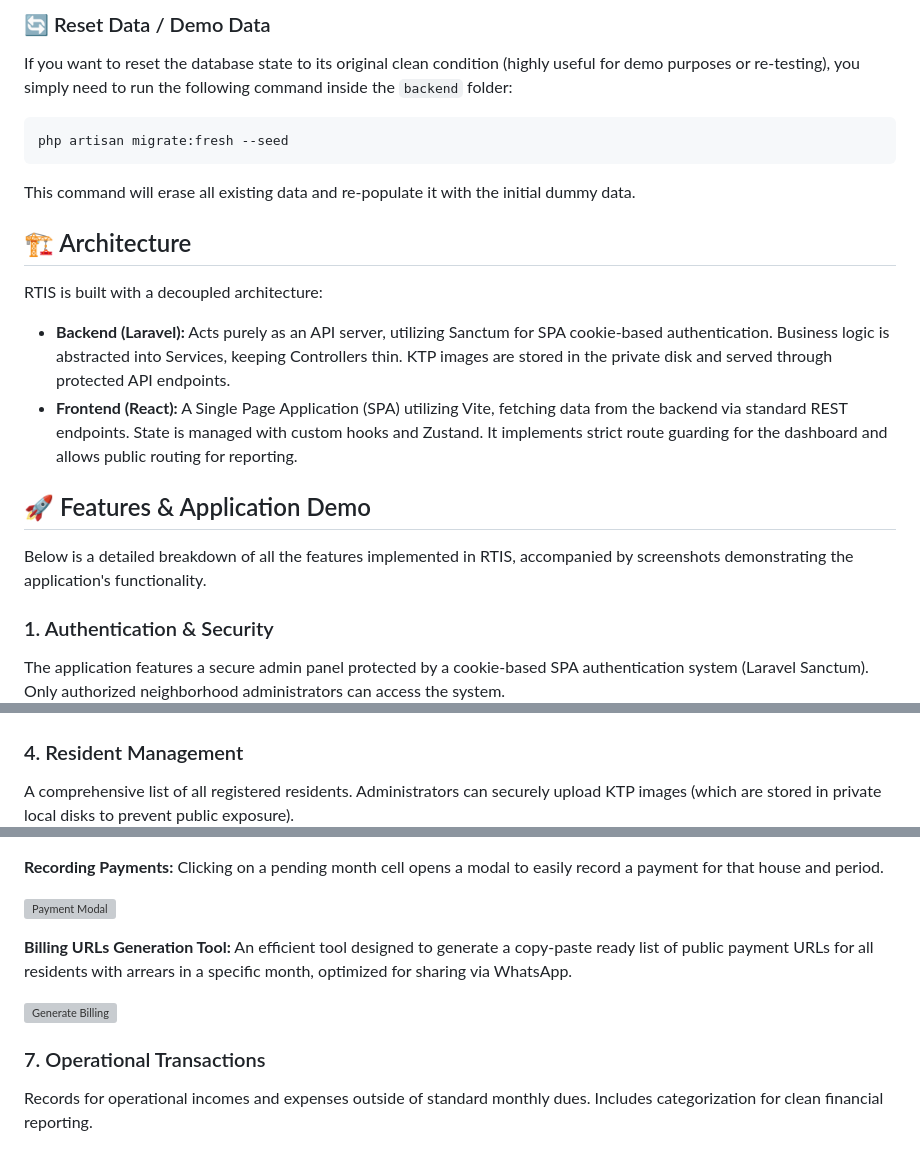
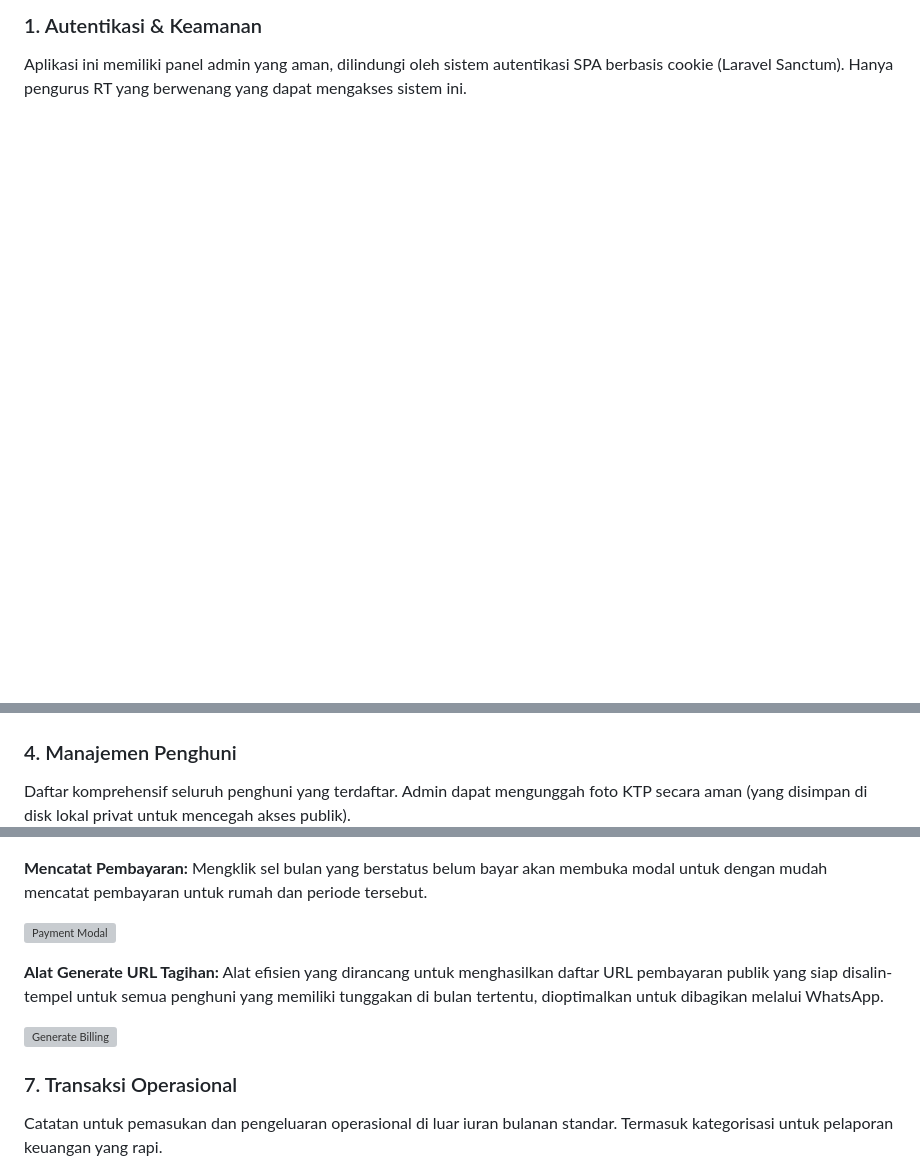
Before and after one commit to zakishaquille/rt-information-system, a Markdown page: README.md, 3 parts joined by grey strips. GitHub-like rendering; blank space fills up the shorter version; grey boxes are pictures that could not be loaded.

````diff
--- a/README.md
+++ b/README.md
@@ -164,21 +190,4 @@ erDiagram
-### 🔄 Reset Data / Demo Data
-If you want to reset the database state to its original clean condition (highly useful for demo purposes or re-testing), you simply need to run the following command inside the `backend` folder:
-```bash
-php artisan migrate:fresh --seed
-```
-This command will erase all existing data and re-populate it with the initial dummy data.
-
-## 🏗 Architecture
-
-RTIS is built with a decoupled architecture:
-- **Backend (Laravel):** Acts purely as an API server, utilizing Sanctum for SPA cookie-based authentication. Business logic is abstracted into Services, keeping Controllers thin. KTP images are stored in the private disk and served through protected API endpoints.
-- **Frontend (React):** A Single Page Application (SPA) utilizing Vite, fetching data from the backend via standard REST endpoints. State is managed with custom hooks and Zustand. It implements strict route guarding for the dashboard and allows public routing for reporting.
-
-## 🚀 Features & Application Demo
-
-Below is a detailed breakdown of all the features implemented in RTIS, accompanied by screenshots demonstrating the application's functionality.
-
-### 1. Authentication & Security
-The application features a secure admin panel protected by a cookie-based SPA authentication system (Laravel Sanctum). Only authorized neighborhood administrators can access the system.
+### 1. Autentikasi & Keamanan
+Aplikasi ini memiliki panel admin yang aman, dilindungi oleh sistem autentikasi SPA berbasis cookie (Laravel Sanctum). Hanya pengurus RT yang berwenang yang dapat mengakses sistem ini.
 ![Login](docs/screenshots/01-login.png)
 
@@ -201,7 +210,7 @@ Administrators can add, edit, and view all houses within the neighborhood, track
 ![House Detail](docs/screenshots/04-house-detail.png)
 ![House History](docs/screenshots/16-house-history.png)
 
-### 4. Resident Management
-A comprehensive list of all registered residents. Administrators can securely upload KTP images (which are stored in private local disks to prevent public exposure).
+### 4. Manajemen Penghuni
+Daftar komprehensif seluruh penghuni yang terdaftar. Admin dapat mengunggah foto KTP secara aman (yang disimpan di disk lokal privat untuk mencegah akses publik).
 ![Residents List](docs/screenshots/05-residents-list.png)
 
@@ -218,15 +227,15 @@ The core of the financial system. A powerful matrix table that tracks the paymen
 ![Payments Matrix](docs/screenshots/08-payments-matrix.png)
 
-**Recording Payments:** Clicking on a pending month cell opens a modal to easily record a payment for that house and period.
+**Mencatat Pembayaran:** Mengklik sel bulan yang berstatus belum bayar akan membuka modal untuk dengan mudah mencatat pembayaran untuk rumah dan periode tersebut.
 
 ![Payment Modal](docs/screenshots/14-payment-modal.png)
 
-**Billing URLs Generation Tool:** An efficient tool designed to generate a copy-paste ready list of public payment URLs for all residents with arrears in a specific month, optimized for sharing via WhatsApp.
+**Alat Generate URL Tagihan:** Alat efisien yang dirancang untuk menghasilkan daftar URL pembayaran publik yang siap disalin-tempel untuk semua penghuni yang memiliki tunggakan di bulan tertentu, dioptimalkan untuk dibagikan melalui WhatsApp.
 
 ![Generate Billing](docs/screenshots/09-generate-billing.png)
 
-### 7. Operational Transactions
-Records for operational incomes and expenses outside of standard monthly dues. Includes categorization for clean financial reporting.
+### 7. Transaksi Operasional
+Catatan untuk pemasukan dan pengeluaran operasional di luar iuran bulanan standar. Termasuk kategorisasi untuk pelaporan keuangan yang rapi.
 
 ![Transactions List](docs/screenshots/10-transactions-list.png)
 
````
Also changed, not shown: other parts of README.md (+103 -77 lines).
